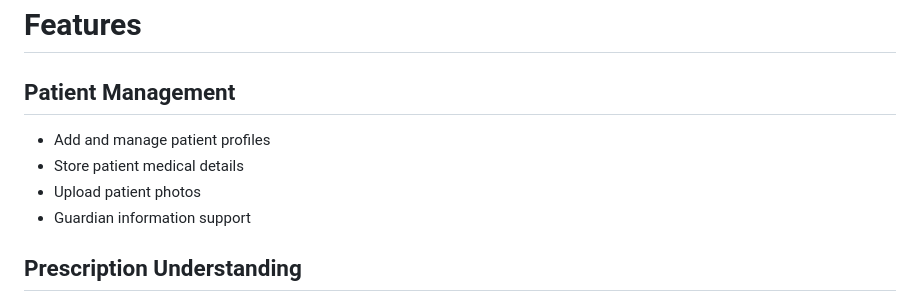
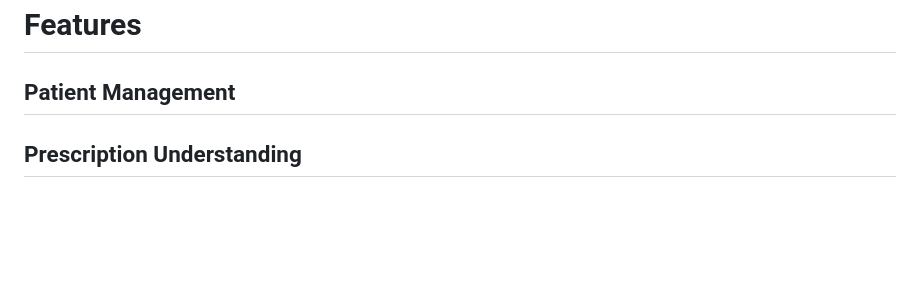
Before and after one commit to FaheemaTamton/EasyHeal, a Markdown page: README.md, the part around the change. GitHub-like rendering; blank space fills up the shorter version.

```diff
--- a/README.md
+++ b/README.md
@@ -11,10 +11,7 @@ Built using Django, HTML, CSS, JavaScript, and locally hosted AI models through
 #  Features
 
 ##  Patient Management
-- Add and manage patient profiles
-- Store patient medical details
-- Upload patient photos
-- Guardian information support
+
 
 
 ##  Prescription Understanding
```
